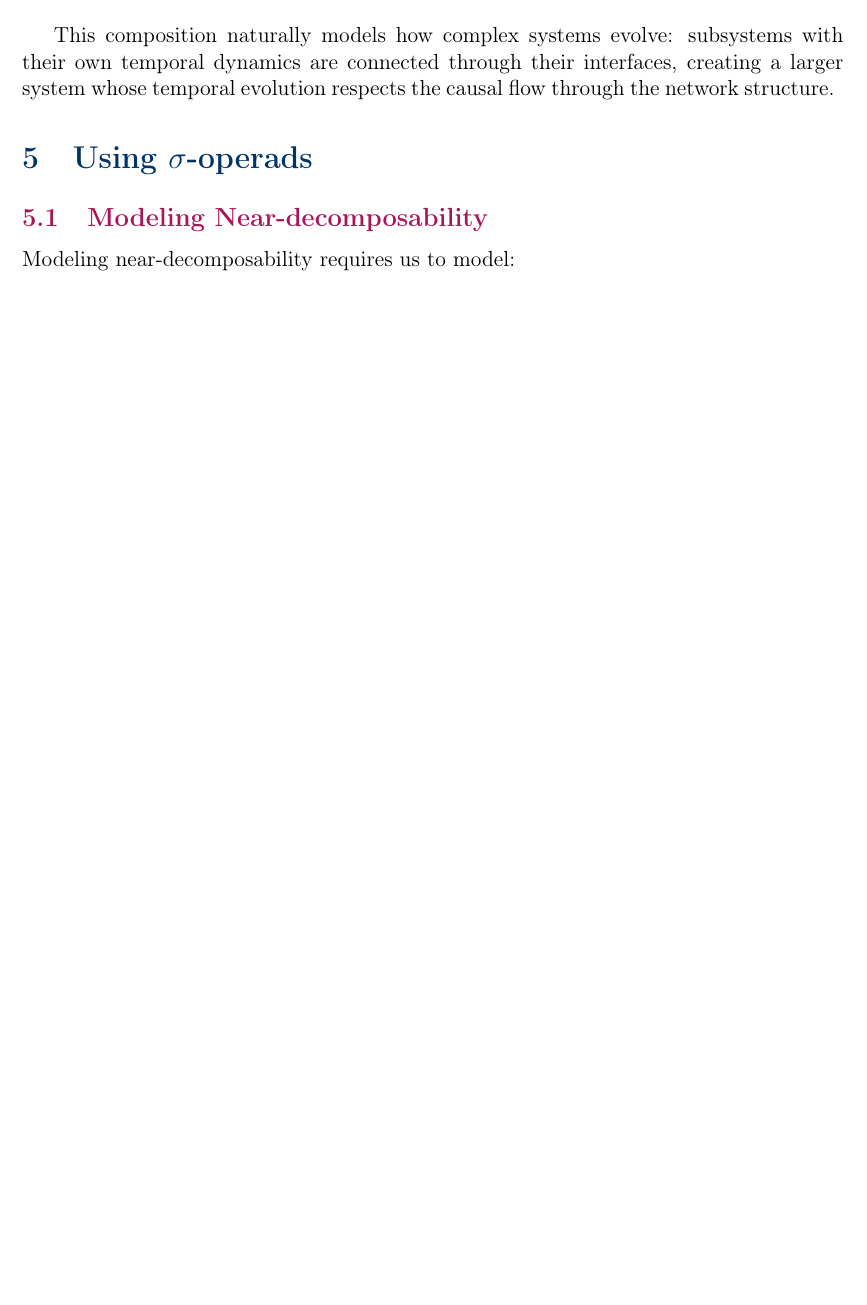
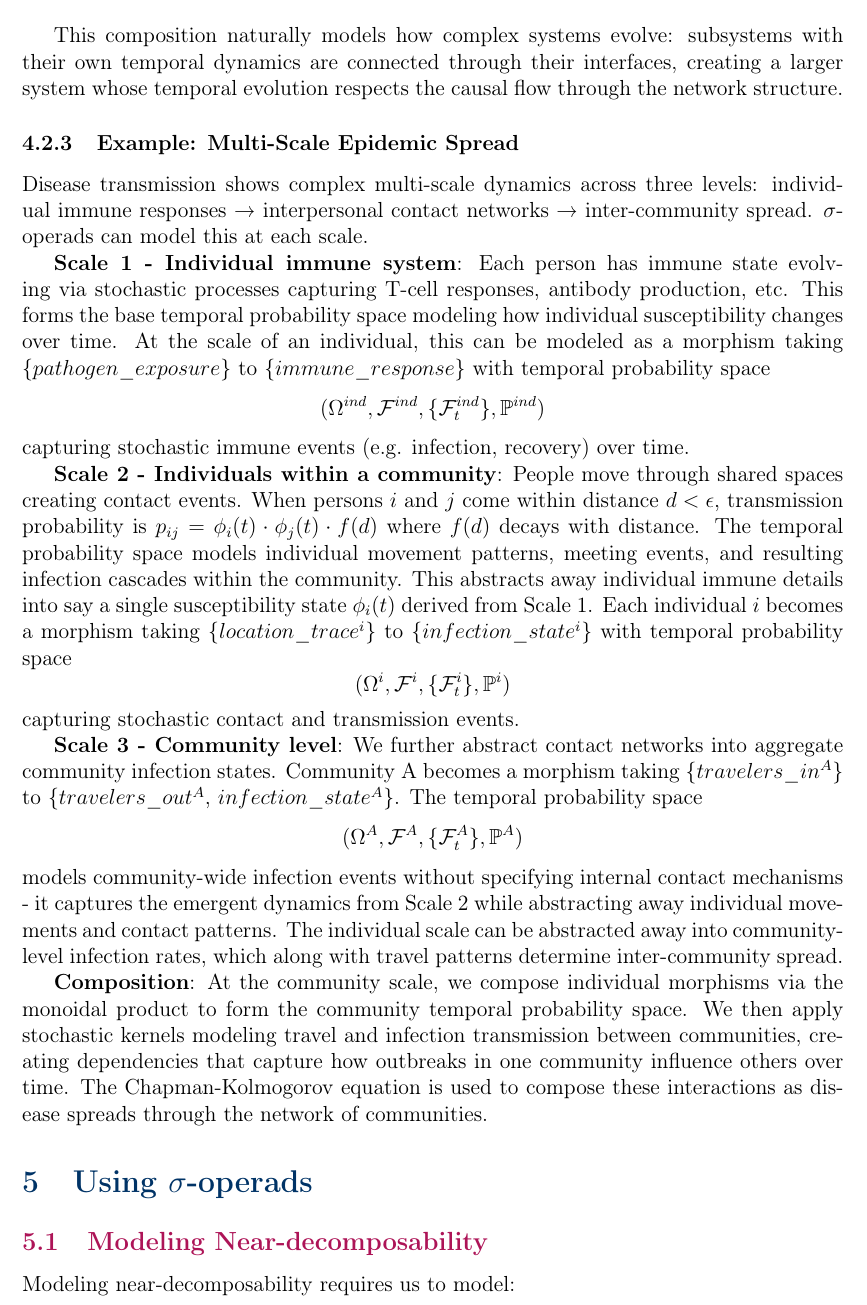
Before and after one commit to ixaxaar/complex-system-operads, a LaTeX paper (main.tex, which reads src/methodology.tex): part of page 20 of 23 before the commit and part of page 20 of 24 after it, cut so that both start at the same text, the shorter picture padded with empty space. Compiled offline with pdfLaTeX.

Commit message:
add community example

```diff
--- a/src/methodology.tex
+++ b/src/methodology.tex
@@ -161,3 +161,15 @@ When composing morphisms in $\mathcal{W}_{\sigma}$, we combine topological compo
 \end{enumerate}
 
 This composition naturally models how complex systems evolve: subsystems with their own temporal dynamics are connected through their interfaces, creating a larger system whose temporal evolution respects the causal flow through the network structure.
+
+\subsubsection{Example: Multi-Scale Epidemic Spread}
+
+Disease transmission shows complex multi-scale dynamics across three levels: individual immune responses → interpersonal contact networks → inter-community spread. $\sigma$-operads can model this at each scale.
+
+\textbf{Scale 1 - Individual immune system}: Each person has immune state evolving via stochastic processes capturing T-cell responses, antibody production, etc. This forms the base temporal probability space modeling how individual susceptibility changes over time. At the scale of an individual, this can be modeled as a morphism taking $\{pathogen\_exposure\}$ to $\{immune\_response\}$ with temporal probability space \[(\Omega^{ind}, \mathcal{F}^{ind}, \{\mathcal{F}_t^{ind}\}, \mathbb{P}^{ind})\] capturing stochastic immune events (e.g. infection, recovery) over time.
+
+\textbf{Scale 2 - Individuals within a community}: People move through shared spaces creating contact events. When persons $i$ and $j$ come within distance $d < \epsilon$, transmission probability is $p_{ij} = \phi_i(t) \cdot \phi_j(t) \cdot f(d)$ where $f(d)$ decays with distance. The temporal probability space models individual movement patterns, meeting events, and resulting infection cascades within the community. This abstracts away individual immune details into say a single susceptibility state $\phi_i(t)$ derived from Scale 1. Each individual $i$ becomes a morphism taking $\{location\_trace^i\}$ to $\{infection\_state^i\}$ with temporal probability space \[(\Omega^i, \mathcal{F}^i, \{\mathcal{F}_t^i\}, \mathbb{P}^i)\] capturing stochastic contact and transmission events.
+
+\textbf{Scale 3 - Community level}: We further abstract contact networks into aggregate community infection states. Community A becomes a morphism taking $\{travelers\_in^A\}$ to $\{travelers\_out^A$, $infection\_state^A\}$. The temporal probability space \[(\Omega^A, \mathcal{F}^A, \{\mathcal{F}_t^A\}, \mathbb{P}^A)\] models community-wide infection events without specifying internal contact mechanisms - it captures the emergent dynamics from Scale 2 while abstracting away individual movements and contact patterns. The individual scale can be abstracted away into community-level infection rates, which along with travel patterns determine inter-community spread.
+
+\textbf{Composition}: At the community scale, we compose individual morphisms via the monoidal product to form the community temporal probability space. We then apply stochastic kernels modeling travel and infection transmission between communities, creating dependencies that capture how outbreaks in one community influence others over time. The Chapman-Kolmogorov equation is used to compose these interactions as disease spreads through the network of communities.
```
